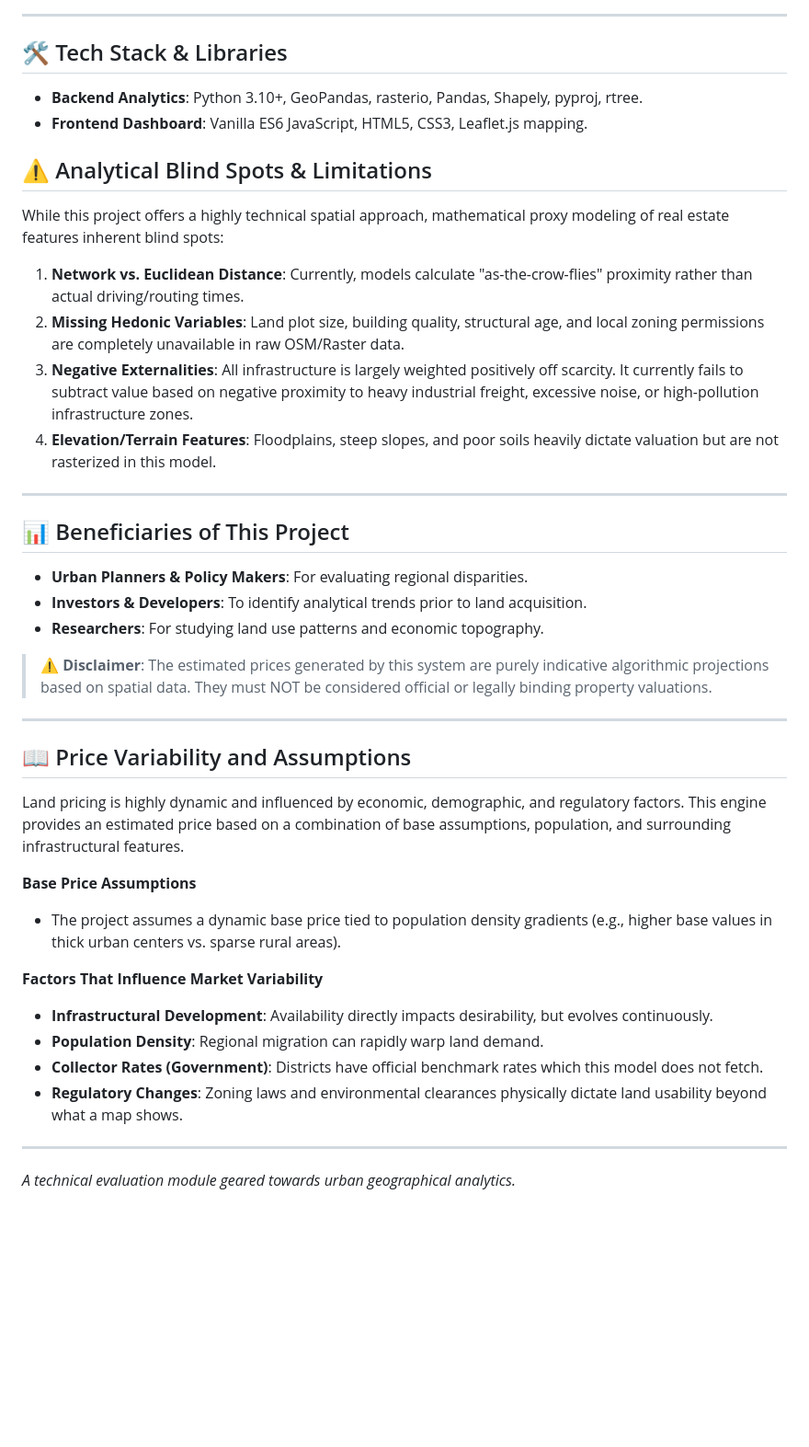
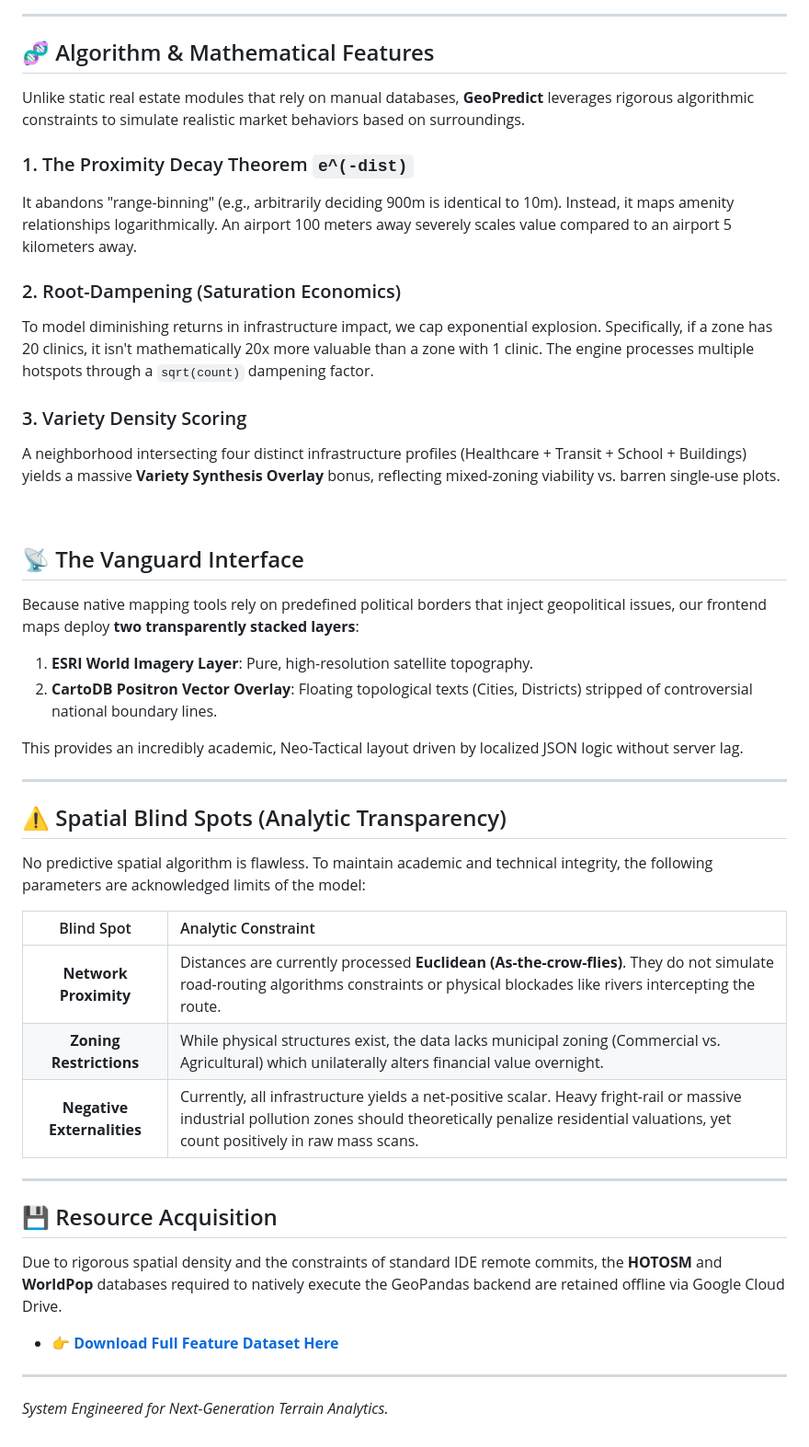
Before and after one commit to Harshchoubey55/Land-Price-Estimation-using-Spatial-Feature-Analysis, a Markdown page: README.md, the part around one of its changes. Shown at 92% size. Drawn GitHub-style; blank space fills up the shorter version.

Commit message:
Update README with advanced visualizations and architecture metrics

```diff
--- a/README.md
+++ b/README.md
@@ -40,40 +46,47 @@ The system calculates real geometric buffers around any chosen lat/lon coordinat
 
 ---
 
-## 🛠️ Tech Stack & Libraries
-- **Backend Analytics**: Python 3.10+, GeoPandas, rasterio, Pandas, Shapely, pyproj, rtree.
-- **Frontend Dashboard**: Vanilla ES6 JavaScript, HTML5, CSS3, Leaflet.js mapping.
+## 🧬 Algorithm & Mathematical Features
 
-## ⚠️ Analytical Blind Spots & Limitations
-While this project offers a highly technical spatial approach, mathematical proxy modeling of real estate features inherent blind spots:
-1. **Network vs. Euclidean Distance**: Currently, models calculate "as-the-crow-flies" proximity rather than actual driving/routing times.
-2. **Missing Hedonic Variables**: Land plot size, building quality, structural age, and local zoning permissions are completely unavailable in raw OSM/Raster data.
-3. **Negative Externalities**: All infrastructure is largely weighted positively off scarcity. It currently fails to subtract value based on negative proximity to heavy industrial freight, excessive noise, or high-pollution infrastructure zones.
-4. **Elevation/Terrain Features**: Floodplains, steep slopes, and poor soils heavily dictate valuation but are not rasterized in this model.
+Unlike static real estate modules that rely on manual databases, **GeoPredict** leverages rigorous algorithmic constraints to simulate realistic market behaviors based on surroundings.
+
+### 1. The Proximity Decay Theorem `e^(-dist)`
+It abandons "range-binning" (e.g., arbitrarily deciding 900m is identical to 10m). Instead, it maps amenity relationships logarithmically. An airport 100 meters away severely scales value compared to an airport 5 kilometers away.
+
+### 2. Root-Dampening (Saturation Economics)
+To model diminishing returns in infrastructure impact, we cap exponential explosion. Specifically, if a zone has 20 clinics, it isn't mathematically 20x more valuable than a zone with 1 clinic. The engine processes multiple hotspots through a `sqrt(count)` dampening factor.
+
+### 3. Variety Density Scoring
+A neighborhood intersecting four distinct infrastructure profiles (Healthcare + Transit + School + Buildings) yields a massive **Variety Synthesis Overlay** bonus, reflecting mixed-zoning viability vs. barren single-use plots.
+
+<br/>
+
+## 📡 The Vanguard Interface
+
+Because native mapping tools rely on predefined political borders that inject geopolitical issues, our frontend maps deploy **two transparently stacked layers**:
+1. **ESRI World Imagery Layer**: Pure, high-resolution satellite topography.
+2. **CartoDB Positron Vector Overlay**: Floating topological texts (Cities, Districts) stripped of controversial national boundary lines.
+
+This provides an incredibly academic, Neo-Tactical layout driven by localized JSON logic without server lag.
 
 ---
 
-## 📊 Beneficiaries of This Project
-- **Urban Planners & Policy Makers**: For evaluating regional disparities.
-- **Investors & Developers**: To identify analytical trends prior to land acquisition.
-- **Researchers**: For studying land use patterns and economic topography.
+## ⚠️ Spatial Blind Spots (Analytic Transparency)
 
-> **⚠️ Disclaimer**: The estimated prices generated by this system are purely indicative algorithmic projections based on spatial data. They must NOT be considered official or legally binding property valuations.
+No predictive spatial algorithm is flawless. To maintain academic and technical integrity, the following parameters are acknowledged limits of the model:
+
+| Blind Spot | Analytic Constraint |
+|:---:|:---|
+| **Network Proximity** | Distances are currently processed **Euclidean (As-the-crow-flies)**. They do not simulate road-routing algorithms constraints or physical blockades like rivers intercepting the route. |
+| **Zoning Restrictions** | While physical structures exist, the data lacks municipal zoning (Commercial vs. Agricultural) which unilaterally alters financial value overnight. |
+| **Negative Externalities** | Currently, all infrastructure yields a net-positive scalar. Heavy fright-rail or massive industrial pollution zones should theoretically penalize residential valuations, yet count positively in raw mass scans. |
 
 ---
 
-## 📖 Price Variability and Assumptions
+## 💾 Resource Acquisition
 
-Land pricing is highly dynamic and influenced by economic, demographic, and regulatory factors. This engine provides an estimated price based on a combination of base assumptions, population, and surrounding infrastructural features.
-
-**Base Price Assumptions**
-- The project assumes a dynamic base price tied to population density gradients (e.g., higher base values in thick urban centers vs. sparse rural areas).
-
-**Factors That Influence Market Variability**
-- **Infrastructural Development**: Availability directly impacts desirability, but evolves continuously.
-- **Population Density**: Regional migration can rapidly warp land demand.
-- **Collector Rates (Government)**: Districts have official benchmark rates which this model does not fetch.
-- **Regulatory Changes**: Zoning laws and environmental clearances physically dictate land usability beyond what a map shows.
+Due to rigorous spatial density and the constraints of standard IDE remote commits, the **HOTOSM** and **WorldPop** databases required to natively execute the GeoPandas backend are retained offline via Google Cloud Drive.
+- 👉 **[Download Full Feature Dataset Here](https://drive.google.com/file/d/1drzNV2RqIDW2B5vz1EZKh0VYV_FdVAWA/view?usp=drive_link)**
 
 ---
-_A technical evaluation module geared towards urban geographical analytics._
+_System Engineered for Next-Generation Terrain Analytics._
```
Also changed, not shown: other parts of README.md (+30 -24 lines).
